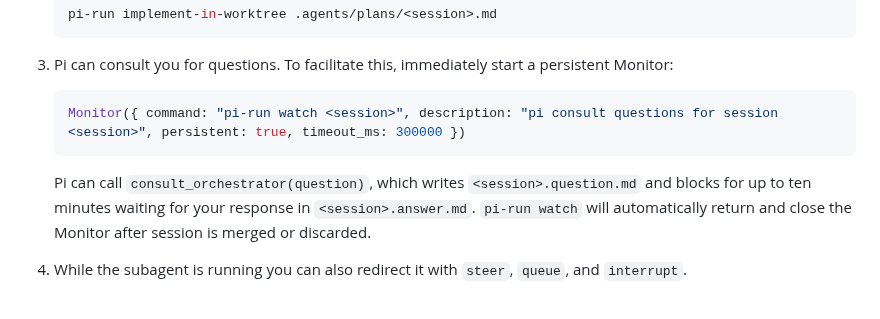
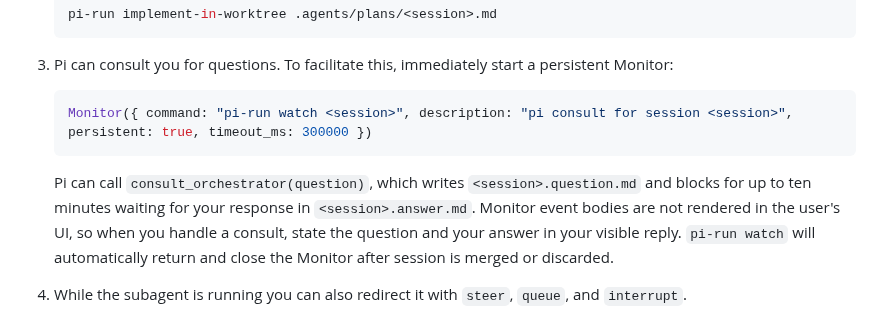
Before and after one commit to ahalekelly/agent-config, a Markdown page: pi-run/docs/pi-run-instructions.md, the part around the change. Drawn GitHub-style.

Commit message:
Have the orchestrator relay consult questions in its visible reply
Co-Authored-By: Claude Fable 5 <noreply@anthropic.com>

````diff
--- a/pi-run/docs/pi-run-instructions.md
+++ b/pi-run/docs/pi-run-instructions.md
@@ -17,10 +17,10 @@ Plan length should be proportional to the task; 1/2th as many tokens as the expe
 3. Pi can consult you for questions. To facilitate this, immediately start a persistent Monitor:
 
    ```js
-   Monitor({ command: "pi-run watch <session>", description: "pi consult questions for session <session>", persistent: true, timeout_ms: 300000 })
+   Monitor({ command: "pi-run watch <session>", description: "pi consult for session <session>", persistent: true, timeout_ms: 300000 })
    ```
 
-   Pi can call `consult_orchestrator(question)`, which writes `<session>.question.md` and blocks for up to ten minutes waiting for your response in `<session>.answer.md`. `pi-run watch` will automatically return and close the Monitor after session is merged or discarded.
+   Pi can call `consult_orchestrator(question)`, which writes `<session>.question.md` and blocks for up to ten minutes waiting for your response in `<session>.answer.md`. Monitor event bodies are not rendered in the user's UI, so when you handle a consult, state the question and your answer in your visible reply. `pi-run watch` will automatically return and close the Monitor after session is merged or discarded.
 
 4. While the subagent is running you can also redirect it with `steer`, `queue`, and `interrupt`.
 
````
